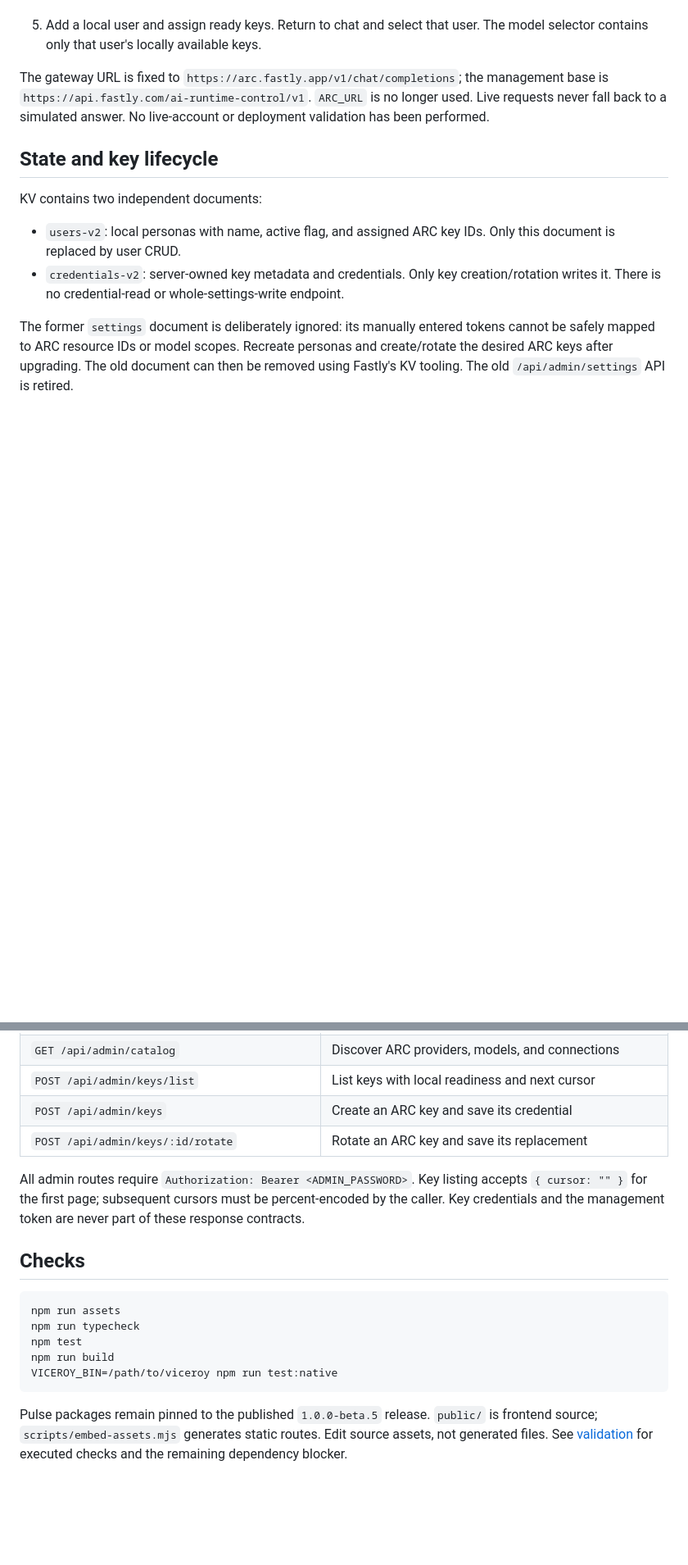
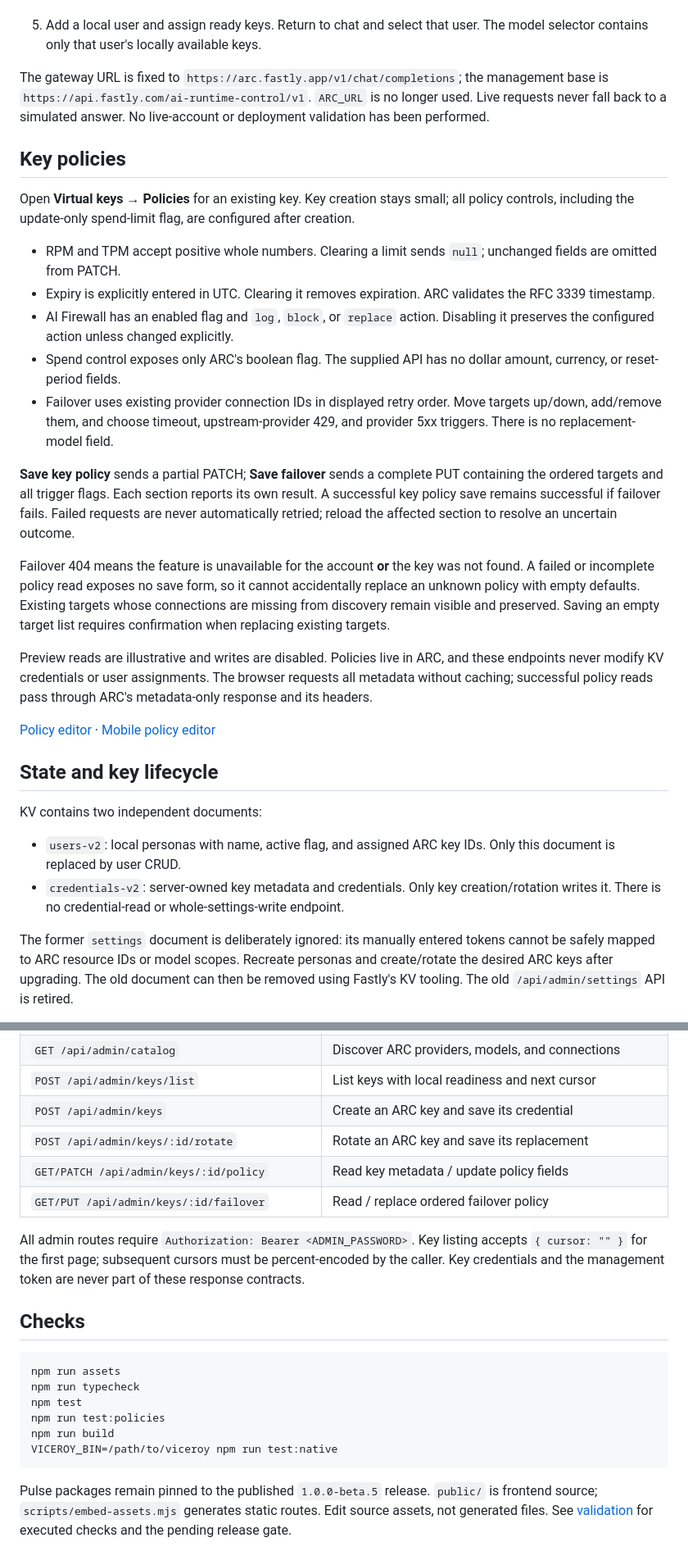
Before and after one commit to nw-fastly/arc, a Markdown page: README.md, 2 parts joined by grey strips. Shown at 82% size. Rendered like a GitHub page; blank space fills up the shorter version.

Commit message:
Add ARC key policies and ordered failover editor

````diff
--- a/README.md
+++ b/README.md
@@ -49,6 +50,24 @@ Open `http://127.0.0.1:8787`, then `/admin` with **`local-admin-only`**. Local f
 
 The gateway URL is fixed to `https://arc.fastly.app/v1/chat/completions`; the management base is `https://api.fastly.com/ai-runtime-control/v1`. `ARC_URL` is no longer used. Live requests never fall back to a simulated answer. No live-account or deployment validation has been performed.
 
+## Key policies
+
+Open **Virtual keys → Policies** for an existing key. Key creation stays small; all policy controls, including the update-only spend-limit flag, are configured after creation.
+
+- RPM and TPM accept positive whole numbers. Clearing a limit sends `null`; unchanged fields are omitted from PATCH.
+- Expiry is explicitly entered in UTC. Clearing it removes expiration. ARC validates the RFC 3339 timestamp.
+- AI Firewall has an enabled flag and `log`, `block`, or `replace` action. Disabling it preserves the configured action unless changed explicitly.
+- Spend control exposes only ARC's boolean flag. The supplied API has no dollar amount, currency, or reset-period fields.
+- Failover uses existing provider connection IDs in displayed retry order. Move targets up/down, add/remove them, and choose timeout, upstream-provider 429, and provider 5xx triggers. There is no replacement-model field.
+
+**Save key policy** sends a partial PATCH; **Save failover** sends a complete PUT containing the ordered targets and all trigger flags. Each section reports its own result. A successful key policy save remains successful if failover fails. Failed requests are never automatically retried; reload the affected section to resolve an uncertain outcome.
+
+Failover 404 means the feature is unavailable for the account **or** the key was not found. A failed or incomplete policy read exposes no save form, so it cannot accidentally replace an unknown policy with empty defaults. Existing targets whose connections are missing from discovery remain visible and preserved. Saving an empty target list requires confirmation when replacing existing targets.
+
+Preview reads are illustrative and writes are disabled. Policies live in ARC, and these endpoints never modify KV credentials or user assignments. The browser requests all metadata without caching; successful policy reads pass through ARC's metadata-only response and its headers.
+
+[Policy editor](docs/screenshots/policies.png) · [Mobile policy editor](docs/screenshots/policies-mobile.png)
+
 ## State and key lifecycle
 
 KV contains two independent documents:
@@ -85,6 +104,8 @@ Requests are buffered, non-streaming, with a 25-second upstream timeout. The ada
 | `POST /api/admin/keys/list` | List keys with local readiness and next cursor |
 | `POST /api/admin/keys` | Create an ARC key and save its credential |
 | `POST /api/admin/keys/:id/rotate` | Rotate an ARC key and save its replacement |
+| `GET/PATCH /api/admin/keys/:id/policy` | Read key metadata / update policy fields |
+| `GET/PUT /api/admin/keys/:id/failover` | Read / replace ordered failover policy |
 
 All admin routes require `Authorization: Bearer <ADMIN_PASSWORD>`. Key listing accepts `{ cursor: "" }` for the first page; subsequent cursors must be percent-encoded by the caller. Key credentials and the management token are never part of these response contracts.
 
@@ -94,8 +115,9 @@ All admin routes require `Authorization: Bearer <ADMIN_PASSWORD>`. Key listing a
 npm run assets
 npm run typecheck
 npm test
+npm run test:policies
 npm run build
 VICEROY_BIN=/path/to/viceroy npm run test:native
 ```
 
-Pulse packages remain pinned to the published `1.0.0-beta.5` release. `public/` is frontend source; `scripts/embed-assets.mjs` generates static routes. Edit source assets, not generated files. See [validation](docs/validation.md) for executed checks and the remaining dependency blocker.
+Pulse packages remain pinned to the published `1.0.0-beta.5` release. `public/` is frontend source; `scripts/embed-assets.mjs` generates static routes. Edit source assets, not generated files. See [validation](docs/validation.md) for executed checks and the pending release gate.
````
Also changed, not shown: other parts of README.md (+3 -2 lines), docs/validation.md (+41 -20 lines), docs/screenshots/policies-mobile.png (added), docs/screenshots/policies.png (added), 11 other files.
